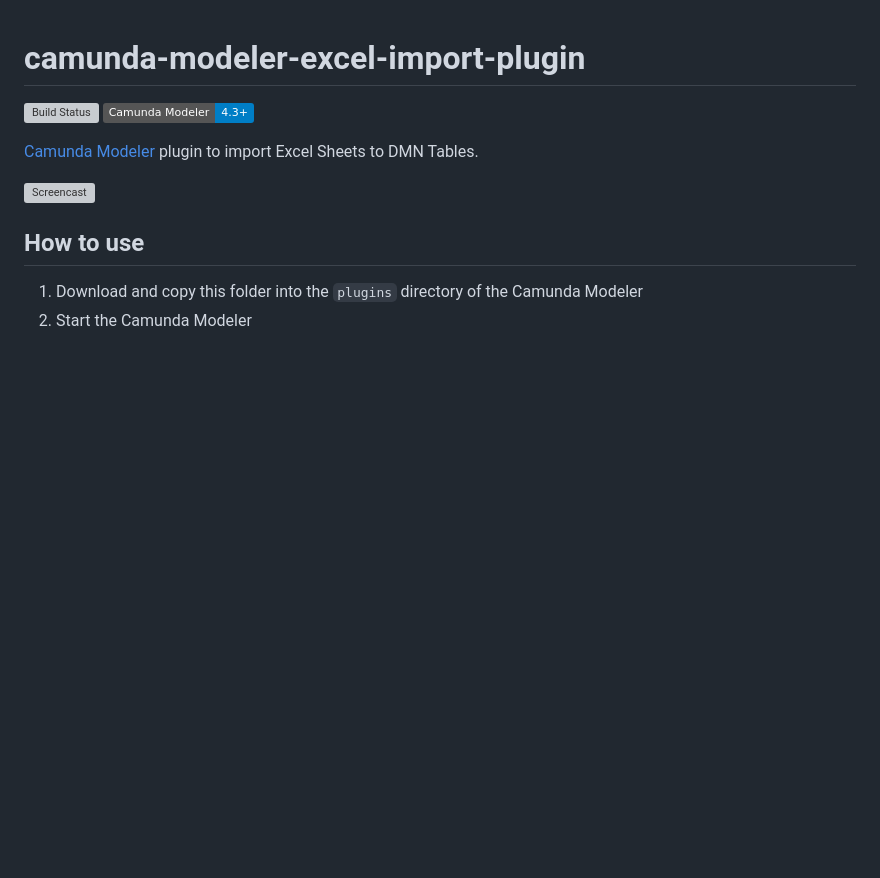
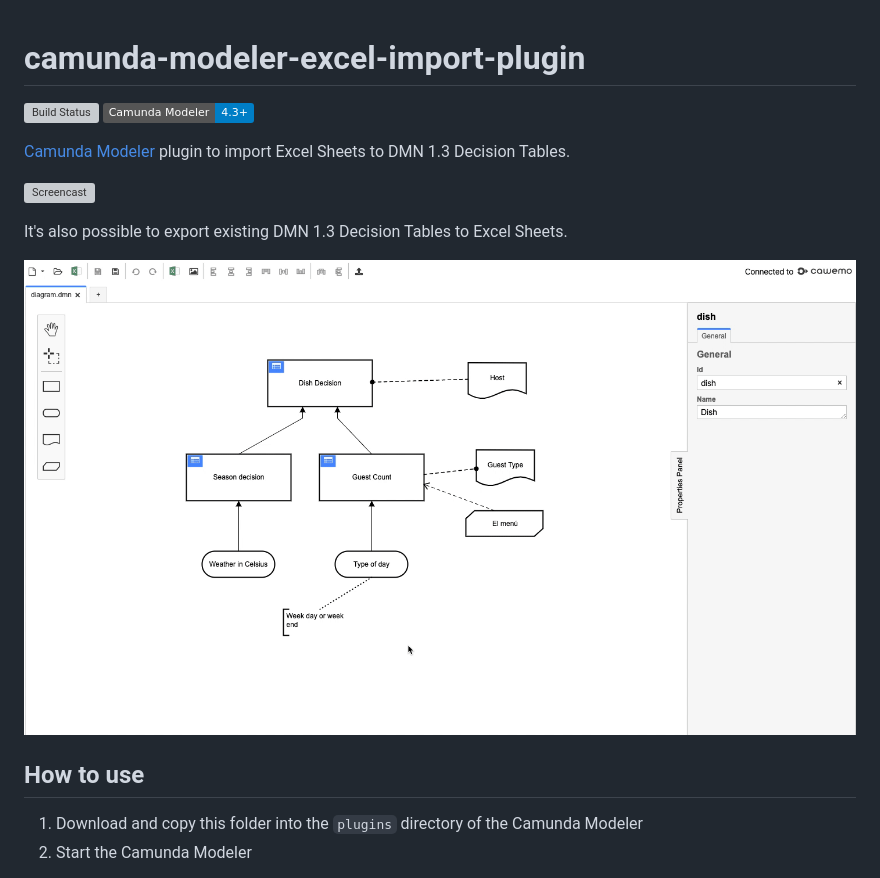
Before and after one commit to pinussilvestrus/camunda-modeler-excel-import-plugin, a Markdown page: README.md, the part around the change. Drawn GitHub-style; pictures changed too: docs/screencast-export.gif (added); badges without logos; blank space fills up the shorter version; grey boxes are pictures that could not be loaded.

Commit message:
chore(docs): updates

```diff
--- a/README.md
+++ b/README.md
@@ -2,9 +2,13 @@
 
 ![Build Status](https://github.com/pinussilvestrus/camunda-modeler-excel-import-plugin/workflows/ci/badge.svg) [![Compatible with Camunda Modeler Branch hackdays-excel-plugin](https://img.shields.io/badge/Camunda%20Modeler-4.3+-blue.svg)](https://github.com/camunda/camunda-modeler)
 
-[Camunda Modeler](https://github.com/camunda/camunda-modeler/) plugin to import Excel Sheets to DMN Tables.
+[Camunda Modeler](https://github.com/camunda/camunda-modeler/) plugin to import Excel Sheets to DMN 1.3 Decision Tables.
 
-![Screencast](./docs/screencast.gif)
+![Screencast](./docs/screencast-import.gif)
+
+It's also possible to export existing DMN 1.3 Decision Tables to Excel Sheets.
+
+![Screencast Export](./docs/screencast-export.gif)
 
 ## How to use
 
```
Also changed, not shown: 3 other files.
